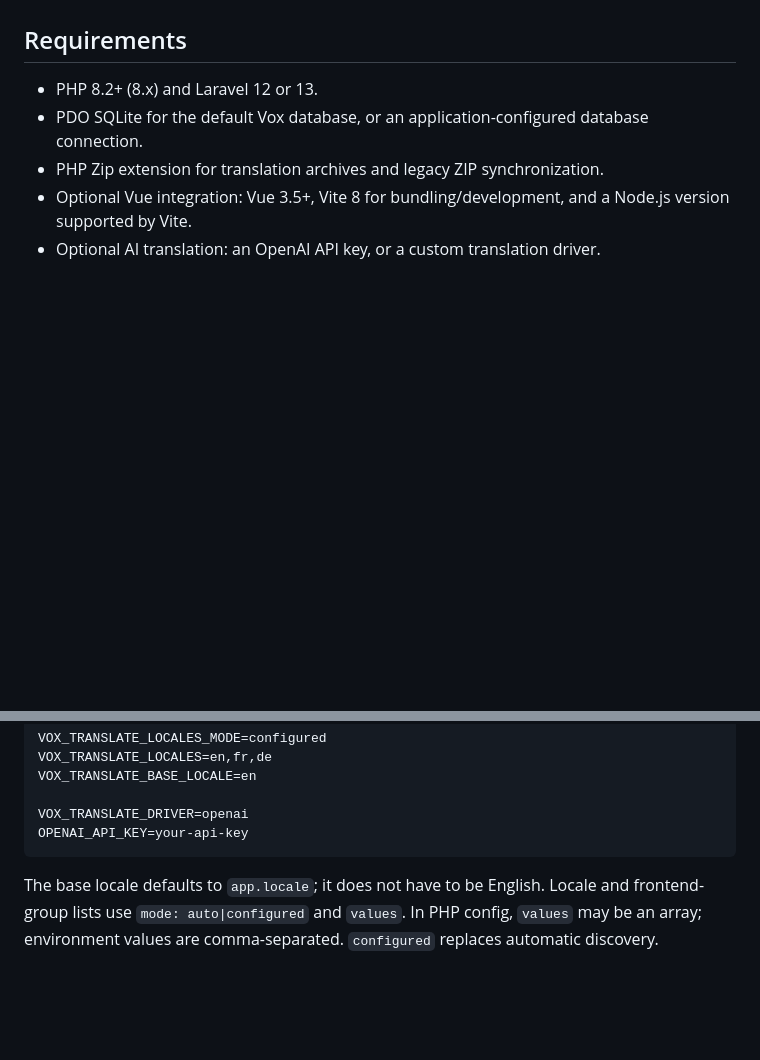
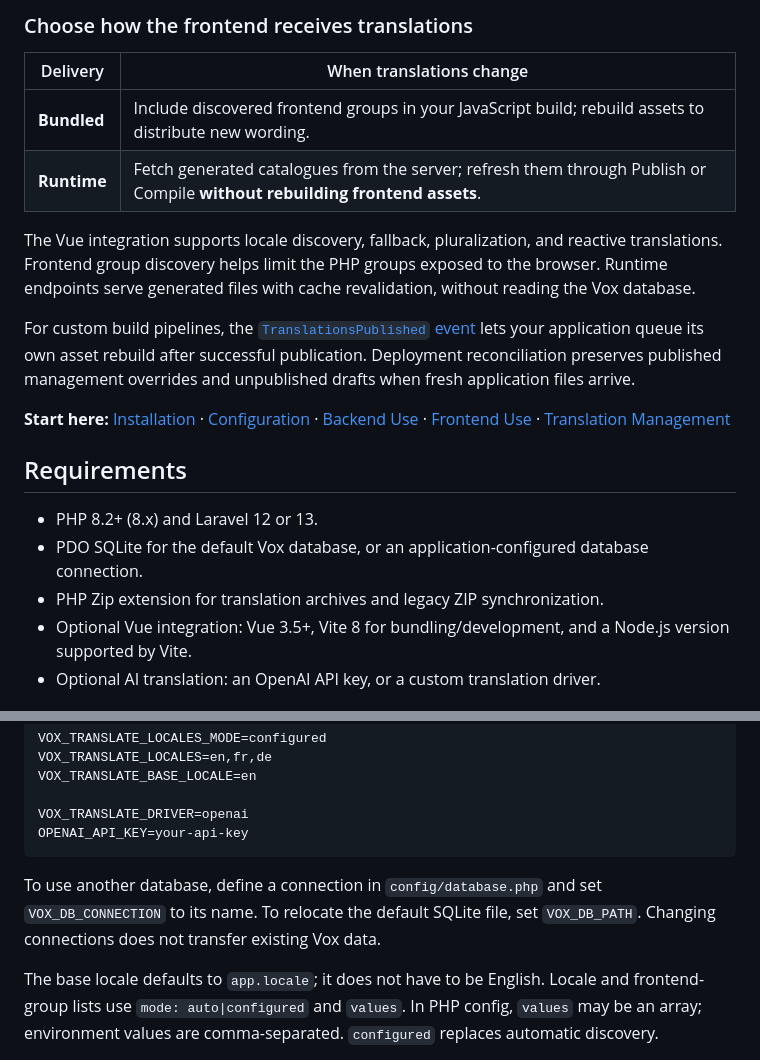
Before and after one commit to keypoint-solutions/laravel-vox, a Markdown page: README.md, 2 parts joined by grey strips. Drawn GitHub-style; blank space fills up the shorter version.

````diff
--- a/README.md
+++ b/README.md
@@ -6,3 +34,15 @@ Laravel Vox discovers translation keys, reviews translations in a dedicated data
+### Choose how the frontend receives translations
+
+| Delivery    | When translations change                                                                                                    |
+| ----------- | --------------------------------------------------------------------------------------------------------------------------- |
+| **Bundled** | Include discovered frontend groups in your JavaScript build; rebuild assets to distribute new wording.                      |
+| **Runtime** | Fetch generated catalogues from the server; refresh them through Publish or Compile **without rebuilding frontend assets**. |
+
+The Vue integration supports locale discovery, fallback, pluralization, and reactive translations. Frontend group discovery helps limit the PHP groups exposed to the browser. Runtime endpoints serve generated files with cache revalidation, without reading the Vox database.
+
+For custom build pipelines, the [`TranslationsPublished` event](#publication-events) lets your application queue its own asset rebuild after successful publication. Deployment reconciliation preserves published management overrides and unpublished drafts when fresh application files arrive.
+
+**Start here:** [Installation](#installation) · [Configuration](#configuration) · [Backend Use](#backend-use) · [Frontend Use](#frontend-use) · [Translation Management](#translation-management)
 
 ## Requirements
 
@@ -54,6 +94,8 @@ VOX_TRANSLATE_BASE_LOCALE=en
 VOX_TRANSLATE_DRIVER=openai
 OPENAI_API_KEY=your-api-key
 ```
+
+To use another database, define a connection in `config/database.php` and set `VOX_DB_CONNECTION` to its name. To relocate the default SQLite file, set `VOX_DB_PATH`. Changing connections does not transfer existing Vox data.
 
 The base locale defaults to `app.locale`; it does not have to be English. Locale and frontend-group lists use `mode: auto|configured` and `values`. In PHP config, `values` may be an array; environment values are comma-separated. `configured` replaces automatic discovery.
 
````
Also changed, not shown: other parts of README.md (+31 -3 lines).
